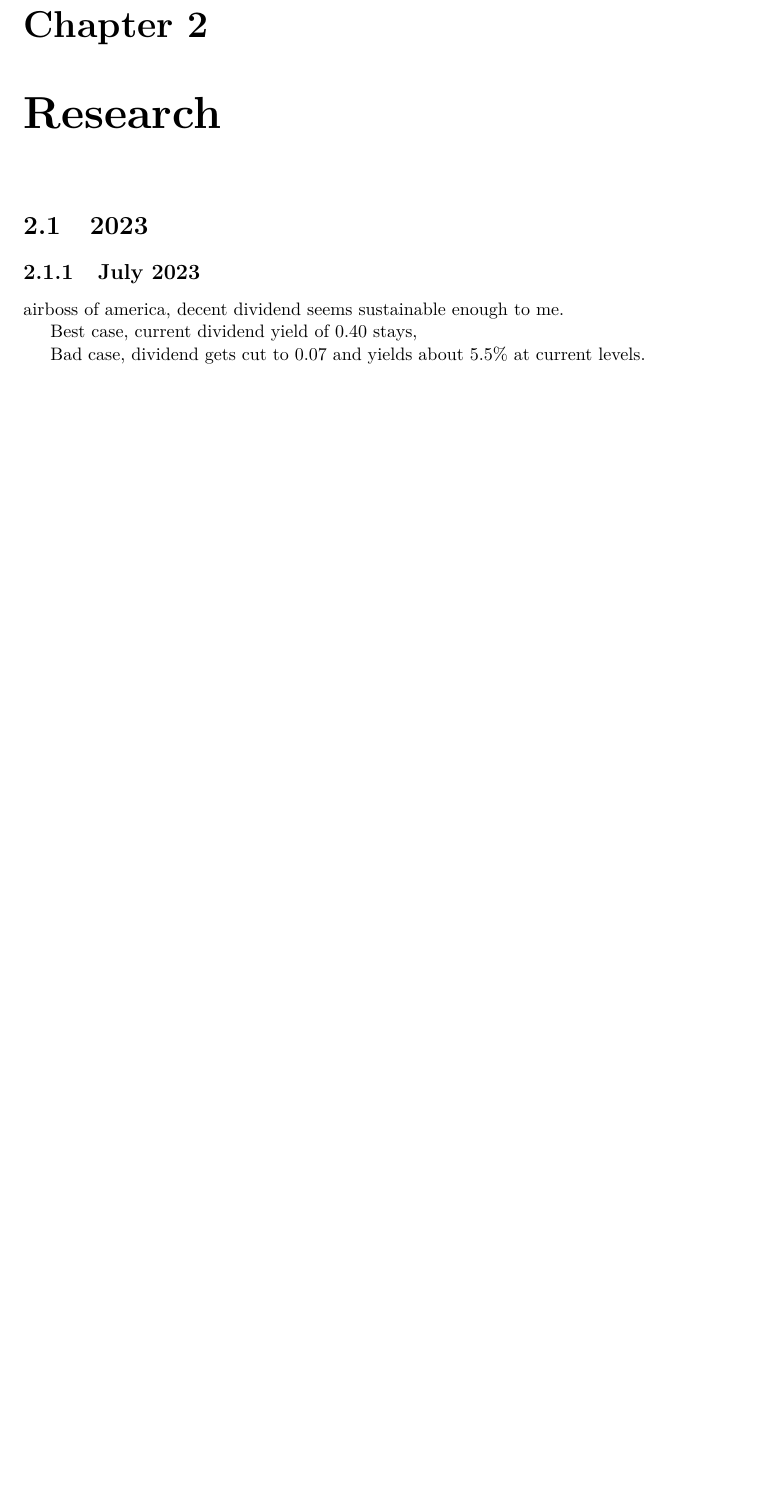
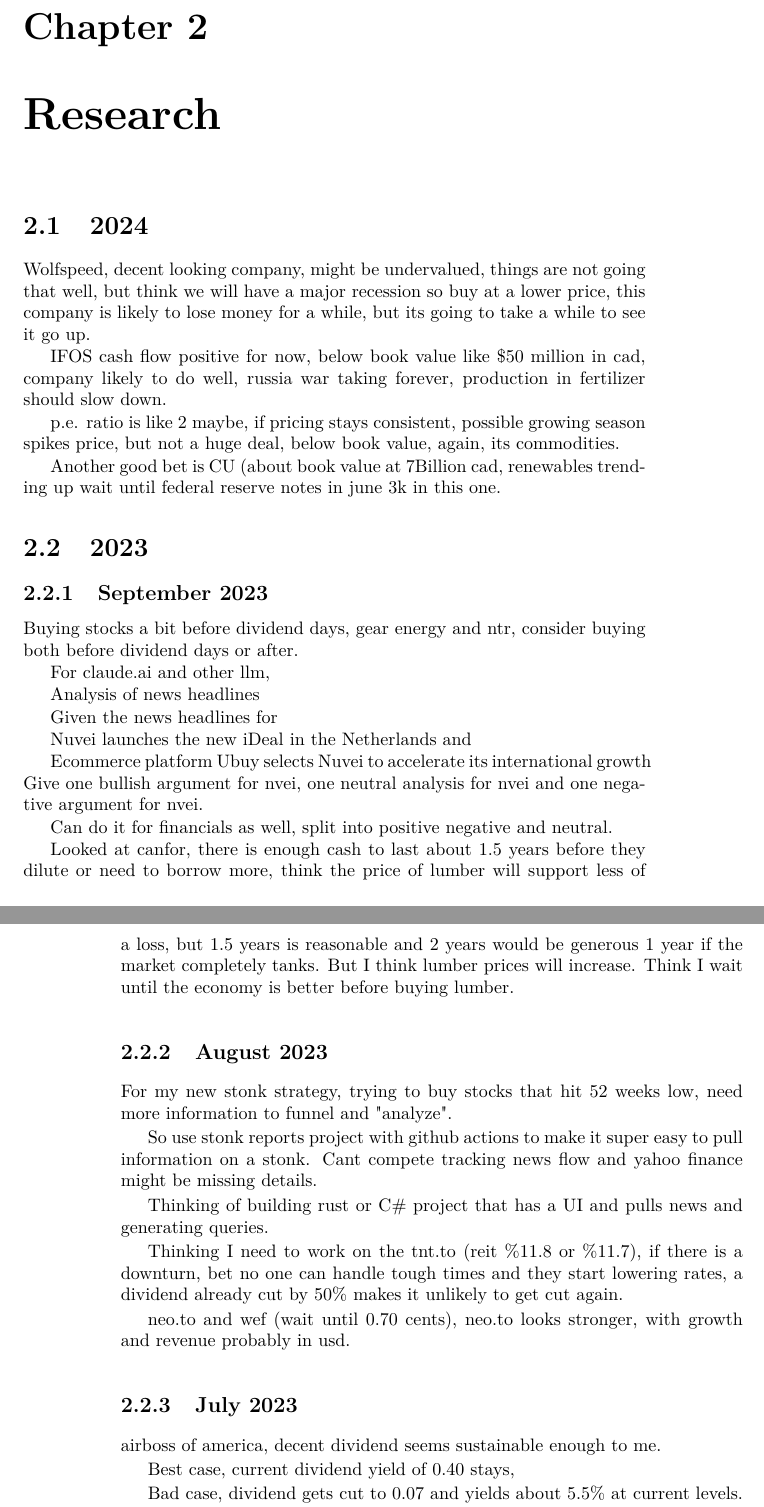
Before and after one commit to FriendlyUser/stonk_research, a LaTeX thesis (lwarp_template.tex, which reads src/content/research.tex): part of page 9 of 29 before the commit and two parts of pages 9 and 10 of 31 after it, the two joined at a grey line, cut so that both start at the same text, the shorter picture padded with empty space. Compiled offline with pdfLaTeX.

Commit message:
Adding more content

```diff
--- a/src/content/research.tex
+++ b/src/content/research.tex
@@ -1,7 +1,50 @@
 \chapter{Research}
 
 
+\section{2024}
+
+Wolfspeed, decent looking company, might be undervalued, things are not going that well, but think we will have a major recession so buy at a lower price, this company is likely to lose money for a while, but its going to take a while to see it go up.
+
+
+IFOS cash flow positive for now, below book value like \$50 million in cad, company likely to do well, russia war taking forever, production in fertilizer should slow down.
+
+p.e. ratio is like 2 maybe, if pricing stays consistent, possible growing season spikes price, but not a huge deal, below book value, again, its commodities.
+
+Another good bet is CU (about book value at 7Billion cad, renewables trending up wait until federal reserve notes in june 3k in this one.
 \section{2023}
+
+\subsection{September 2023}
+
+Buying stocks a bit before dividend days, gear energy and ntr, consider buying both before dividend days or after.
+
+For claude.ai and other llm,
+
+Analysis of news headlines
+
+Given the news headlines for
+
+Nuvei launches the new iDeal in the Netherlands
+and
+
+Ecommerce platform Ubuy selects Nuvei to accelerate its international growth
+Give one bullish argument for nvei, one neutral analysis for nvei and one negative argument for nvei.
+
+Can do it for financials as well, split into positive negative and neutral.
+
+
+Looked at canfor, there is enough cash to last about 1.5 years before they dilute or need to borrow more, think the price of lumber will support less of a loss, but 1.5 years is reasonable and 2 years would be generous 1 year if the market completely tanks. But I think lumber prices will increase. Think I wait until the economy is better before buying lumber.
+
+\subsection{August 2023}
+
+For my new stonk strategy, trying to buy stocks that hit 52 weeks low, need more information to funnel and "analyze".
+
+So use stonk reports project with github actions to make it super easy to pull information on a stonk. Cant compete tracking news flow and yahoo finance might be missing details.
+
+Thinking of building rust or C\# project that has a UI and pulls news and generating queries.
+
+Thinking I need to work on the tnt.to (reit \%11.8 or \%11.7), if there is a downturn, bet no one can handle tough times and they start lowering rates, a dividend already cut by 50\% makes it unlikely to get cut again.
+
+neo.to and wef (wait until 0.70 cents), neo.to looks stronger, with growth and revenue probably in usd.
 
 \subsection{July 2023}
 
```
